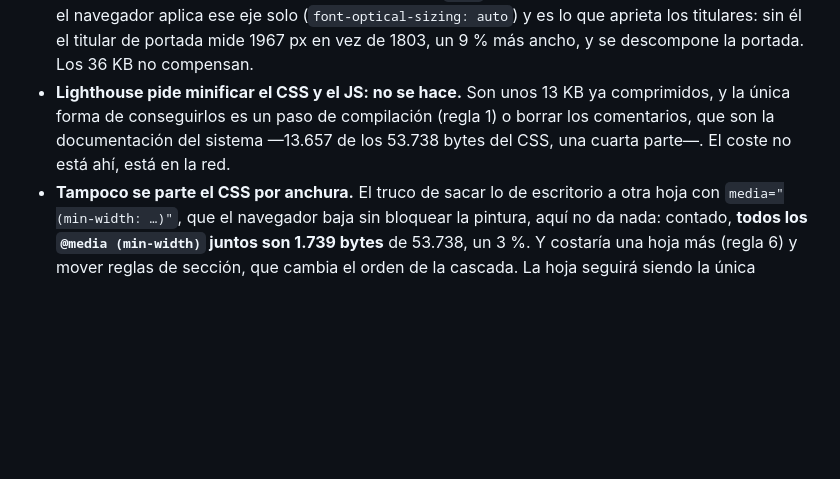
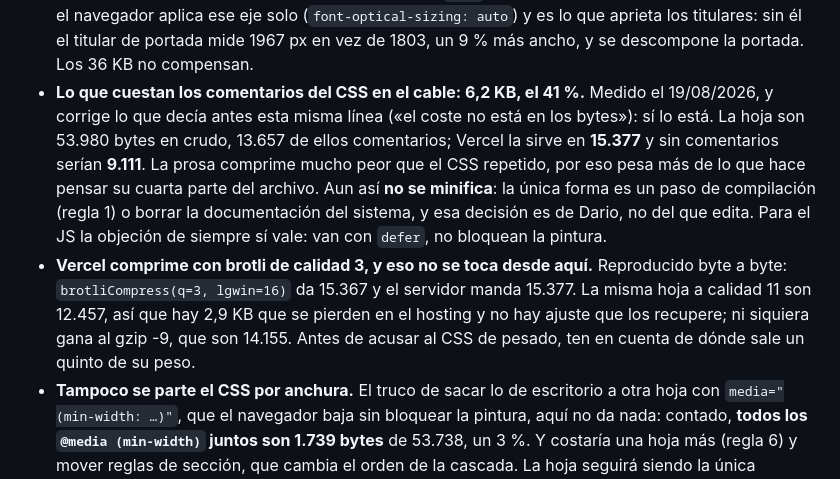
Before and after one commit to DarioAlRio/ElEscaparate, a Markdown page: CLAUDE.md, the part around the change. GitHub-like rendering; blank space fills up the shorter version.

Commit message:
Corrige lo que dice CLAUDE.md sobre el peso de los comentarios del CSS
Estaba escrito que minificar no daba nada porque el coste no esta en los bytes.
Medido: la hoja son 53.980 bytes en crudo y Vercel la manda en 15.377; sin los
comentarios serian 9.111. Son 6,2 KB en el cable, el 41 %. La prosa comprime
mucho peor que el CSS repetido, de ahi que pese mas de lo que hace pensar su
cuarta parte del archivo.

De paso queda anotado que Vercel comprime con brotli de calidad 3 -reproducido
byte a byte, q3 lgwin16 da 15.367 frente a los 15.377 que sirve-. A calidad 11
serian 12.457, asi que se pierden 2,9 KB en el hosting que no se pueden
recuperar desde el repositorio.

```diff
--- a/CLAUDE.md
+++ b/CLAUDE.md
@@ -220,11 +220,21 @@ No las vuelvas a pisar; todas están comprobadas midiendo, no a ojo.
   (`font-optical-sizing: auto`) y es lo que aprieta los titulares: sin él el
   titular de portada mide 1967 px en vez de 1803, un 9 % más ancho, y se
   descompone la portada. Los 36 KB no compensan.
-- **Lighthouse pide minificar el CSS y el JS: no se hace.** Son unos 13 KB ya
-  comprimidos, y la única forma de conseguirlos es un paso de compilación
-  (regla 1) o borrar los comentarios, que son la documentación del sistema
-  —13.657 de los 53.738 bytes del CSS, una cuarta parte—. El coste no está ahí,
-  está en la red.
+- **Lo que cuestan los comentarios del CSS en el cable: 6,2 KB, el 41 %.**
+  Medido el 19/08/2026, y corrige lo que decía antes esta misma línea («el coste
+  no está en los bytes»): sí lo está. La hoja son 53.980 bytes en crudo, 13.657
+  de ellos comentarios; Vercel la sirve en **15.377** y sin comentarios serían
+  **9.111**. La prosa comprime mucho peor que el CSS repetido, por eso pesa más
+  de lo que hace pensar su cuarta parte del archivo. Aun así **no se minifica**:
+  la única forma es un paso de compilación (regla 1) o borrar la documentación
+  del sistema, y esa decisión es de Dario, no del que edita. Para el JS la
+  objeción de siempre sí vale: van con `defer`, no bloquean la pintura.
+- **Vercel comprime con brotli de calidad 3, y eso no se toca desde aquí.**
+  Reproducido byte a byte: `brotliCompress(q=3, lgwin=16)` da 15.367 y el
+  servidor manda 15.377. La misma hoja a calidad 11 son 12.457, así que hay
+  2,9 KB que se pierden en el hosting y no hay ajuste que los recupere; ni
+  siquiera gana al gzip -9, que son 14.155. Antes de acusar al CSS de pesado,
+  ten en cuenta de dónde sale un quinto de su peso.
 - **Tampoco se parte el CSS por anchura.** El truco de sacar lo de escritorio a
   otra hoja con `media="(min-width: …)"`, que el navegador baja sin bloquear la
   pintura, aquí no da nada: contado, **todos los `@media (min-width)` juntos son
```
